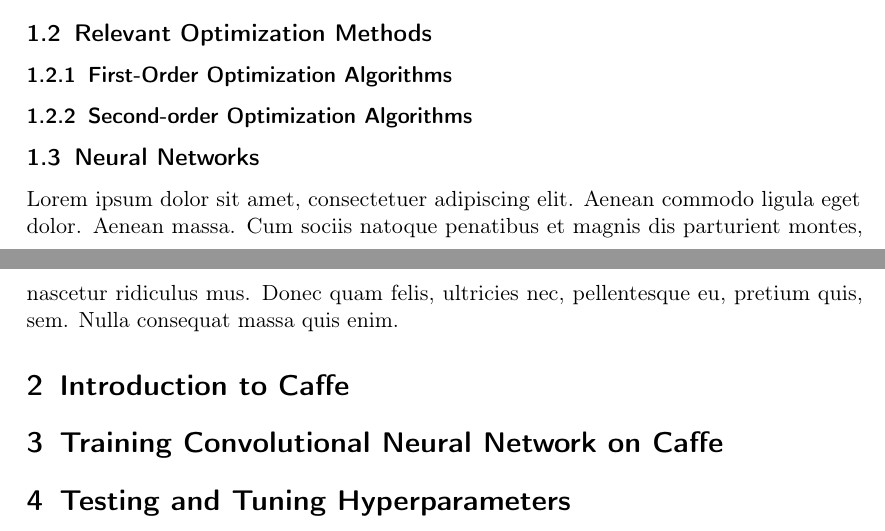
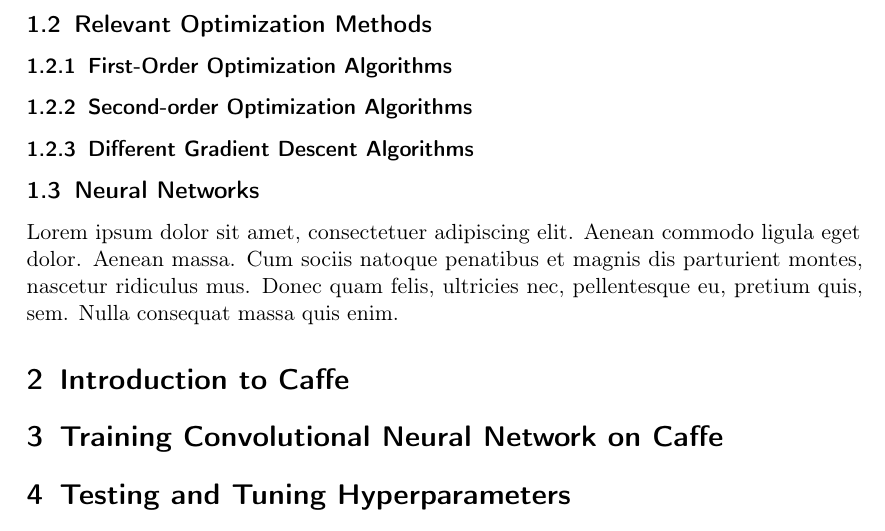
Before and after one commit to abaybektursun/DL_IS, a LaTeX document (report/report.tex): two parts of pages 1 and 2 of 3 before the commit and part of page 2 of 3 after it, the two joined at a grey line, cut so that both start at the same text. Compiled offline with pdfLaTeX.

Commit message:
time test; git push

```diff
--- a/report/report.tex
+++ b/report/report.tex
@@ -72,6 +72,7 @@
 	\subsection{Relevant Optimization Methods}
 	\subsubsection{First-Order Optimization Algorithms}
 	\subsubsection{Second-order Optimization Algorithms}
+	\subsubsection{Different Gradient Descent Algorithms}
 
 	\subsection{Neural Networks}
 	Lorem ipsum dolor sit amet, consectetuer adipiscing elit. Aenean commodo ligula eget dolor. Aenean massa. Cum sociis natoque penatibus et magnis dis parturient montes, nascetur ridiculus mus. Donec quam felis, ultricies nec, pellentesque eu, pretium quis, sem. Nulla consequat massa quis enim.
```
